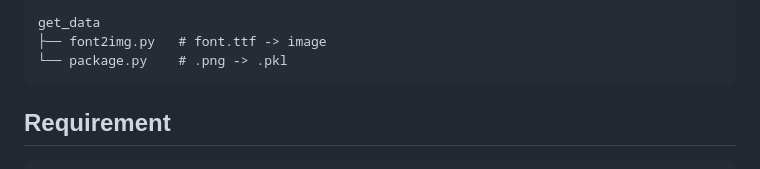
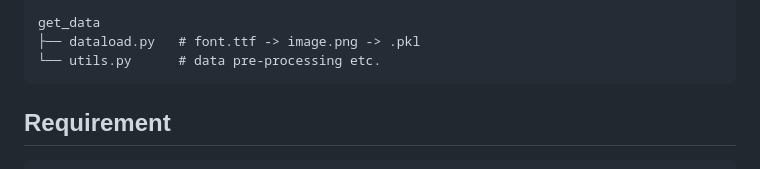
Before and after one commit to bvnohz/GAN_FontGeneration, a Markdown page: README.md, the part around the change printed below. Rendered like a GitHub page.

````diff
--- a/README.md
+++ b/README.md
@@ -59,7 +57,7 @@ common
 
 get_data
-├── font2img.py   # font.ttf -> image
-└── package.py    # .png -> .pkl
+├── dataload.py   # font.ttf -> image.png -> .pkl
+└── utils.py      # data pre-processing etc.
 ```
 
 
````
Also changed, not shown: other parts of README.md (+4 -6 lines).
